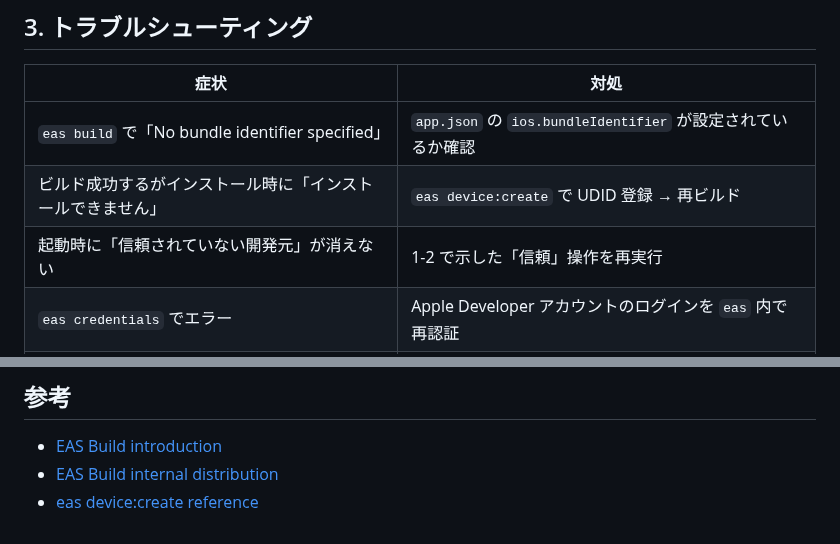
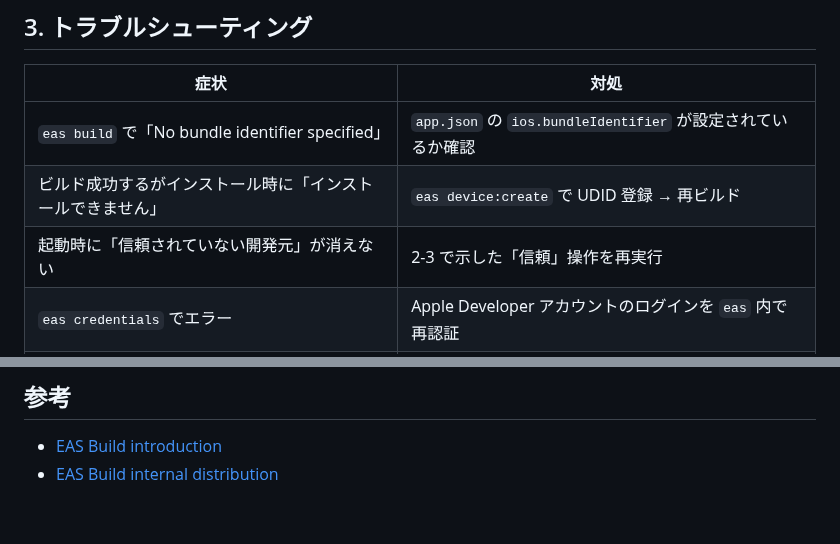
Before and after one commit to wednesdaydeveloper/patchwork-app_feature-dev, a Markdown page: docs/install-iphone.md, 2 parts joined by grey strips. GitHub-like rendering.

Commit message:
docs: トラブルシューティングのセクション参照と参考リンクを修正
- 「信頼されていない開発元」の対処で誤った「1-2」参照を正しい「2-3」(信頼設定)に修正
- 参考リンクの eas device:create reference が eas.json config ページを指していたため、
  正しい EAS internal distribution ページ (build/internal-distribution/) に変更し重複を除去

Agent-Logs-Url: https://github.com/wednesdaydeveloper/patchwork-app_feature-dev/sessions/e611d50b-8de3-4035-91ae-72c550edbc28

Co-authored-by: wednesdaydeveloper <16796786+wednesdaydeveloper@users.noreply.github.com>

```diff
--- a/docs/install-iphone.md
+++ b/docs/install-iphone.md
@@ -152,7 +152,7 @@ iPhone で:
 | --- | --- |
 | `eas build` で「No bundle identifier specified」 | `app.json` の `ios.bundleIdentifier` が設定されているか確認 |
 | ビルド成功するがインストール時に「インストールできません」 | `eas device:create` で UDID 登録 → 再ビルド |
-| 起動時に「信頼されていない開発元」が消えない | 1-2 で示した「信頼」操作を再実行 |
+| 起動時に「信頼されていない開発元」が消えない | 2-3 で示した「信頼」操作を再実行 |
 | `eas credentials` でエラー | Apple Developer アカウントのログインを `eas` 内で再認証 |
 | Bundle ID 重複エラー | App Store Connect で同じ Bundle ID が他に登録されていないか確認 |
 | ビルド失敗 (Provisioning Profile invalid) | `eas credentials --platform ios` で Provisioning Profile を再生成 |
@@ -176,4 +176,3 @@ eas submit --platform ios --profile production
 
 - [EAS Build introduction](https://docs.expo.dev/build/introduction/)
 - [EAS Build internal distribution](https://docs.expo.dev/build/internal-distribution/)
-- [eas device:create reference](https://docs.expo.dev/eas/json/#devices)
```
